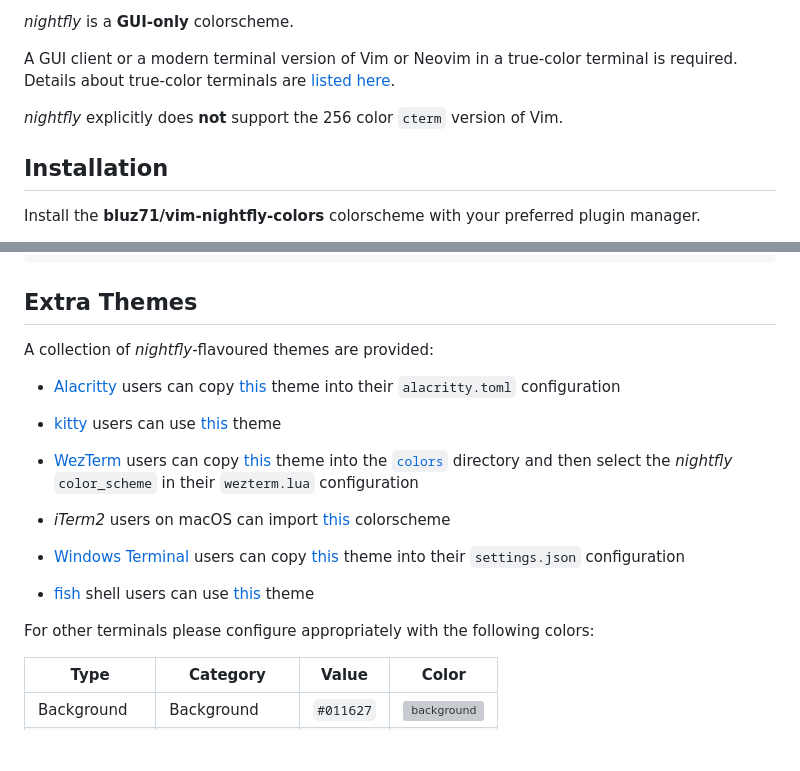
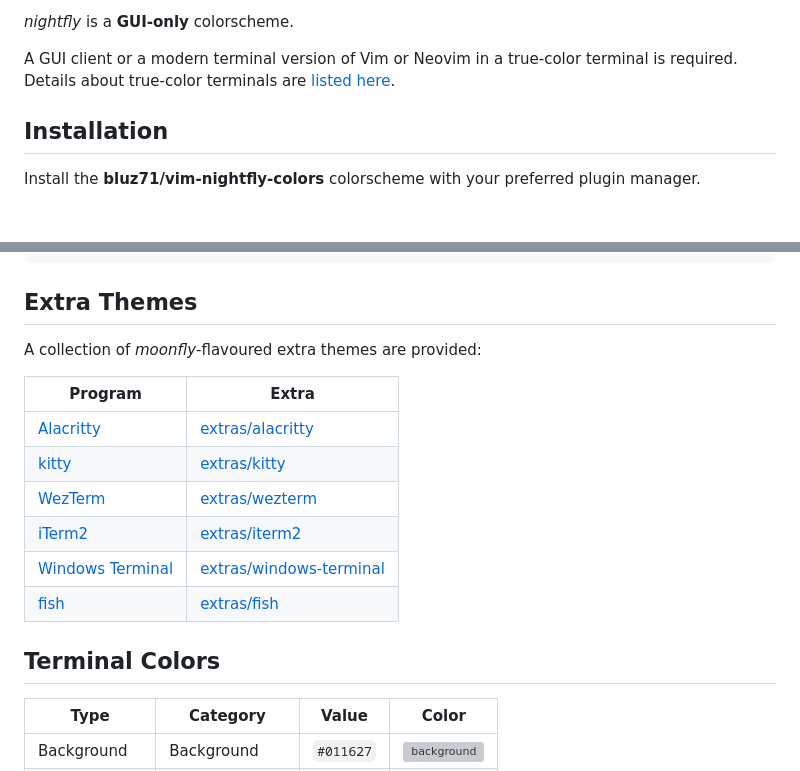
Before and after one commit to bluz71/vim-nightfly-colors, a Markdown page: README.md, 2 parts joined by grey strips. Drawn GitHub-style; blank space fills up the shorter version; grey boxes are pictures that could not be loaded.

Commit message:
docs: tweak the extras section of the README

```diff
--- a/README.md
+++ b/README.md
@@ -75,8 +75,6 @@ _nightfly_ is a **GUI-only** colorscheme.
 A GUI client or a modern terminal version of Vim or Neovim in a true-color
 terminal is required. Details about true-color terminals are [listed
 here](https://github.com/bluz71/vim-nightfly-colors#true-color-terminals).
-
-_nightfly_ explicitly does **not** support the 256 color `cterm` version of Vim.
 
 Installation
 ------------
@@ -457,31 +455,19 @@ let &t_8b = "\<Esc>[48;2;%lu;%lu;%lum"
 Extra Themes
 ------------
 
-A collection of _nightfly_-flavoured themes are provided:
+A collection of _moonfly_-flavoured extra themes are provided:
 
-- [Alacritty](https://github.com/alacritty/alacritty) users can copy
-  [this](extras/nightfly-alacritty.toml) theme into their `alacritty.toml`
-  configuration
+| Program                                                   | Extra
+|-----------------------------------------------------------|----------------------------------------------------------------
+| [Alacritty](https://github.com/alacritty/alacritty)       | [extras/alacritty](extras/nightfly-alacritty.toml)
+| [kitty](https://sw.kovidgoyal.net/kitty)                  | [extras/kitty](extras/nightfly-kitty.conf)
+| [WezTerm](https://wezfurlong.org/wezterm)                 | [extras/wezterm](extras/nightfly-wezterm.toml)
+| [iTerm2](https://iterm2.com)                              | [extras/iterm2](extras/nightfly.itermcolors)
+| [Windows Terminal](https://github.com/microsoft/terminal) | [extras/windows-terminal](extras/nightfly-windows-terminal.json)
+| [fish](https://fishshell.com)                             | [extras/fish](extras/nightfly.fish)
 
-- [kitty](https://sw.kovidgoyal.net/kitty) users can use
-  [this](extras/nightfly-kitty.conf) theme
-
-- [WezTerm](https://wezfurlong.org/wezterm) users can copy
-  [this](extras/nightfly-wezterm.toml) theme into the
-  [`colors`](https://wezfurlong.org/wezterm/config/appearance.html#defining-a-color-scheme-in-a-separate-file)
-  directory and then select the _nightfly_ `color_scheme` in their
-  `wezterm.lua` configuration
-
-- _iTerm2_ users on macOS can import
-  [this](extras/nightfly.itermcolors) colorscheme
-
-- [Windows Terminal](https://github.com/microsoft/terminal) users can copy
-  [this](extras/nightfly-windows-terminal.json) theme into their `settings.json`
-  configuration
-
-- [fish](https://fishshell.com) shell users can use [this](extras/nightfly.fish) theme
-
-For other terminals please configure appropriately with the following colors:
+Terminal Colors
+---------------
 
 | Type           | Category        | Value     | Color
 |----------------|-----------------|-----------|------------------------------------------------------
```
